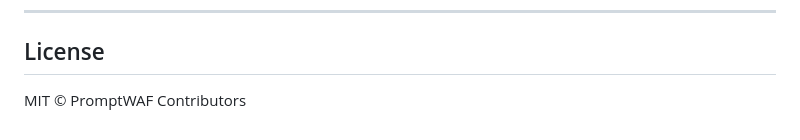
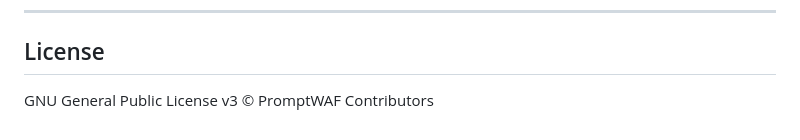
Before and after one commit to ditikrushnaroutray/PromptWAF, a Markdown page: README.md, the part around one of its changes. Drawn GitHub-style.

Commit message:
Updated the license

```diff
--- a/README.md
+++ b/README.md
@@ -417,4 +417,4 @@ PromptWAF/
 
 ## License
 
-MIT © PromptWAF Contributors
+GNU General Public License v3 © PromptWAF Contributors
```
Also changed, not shown: other parts of README.md (+1 -1 lines).
